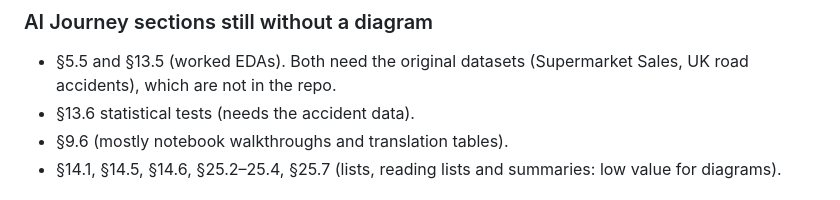
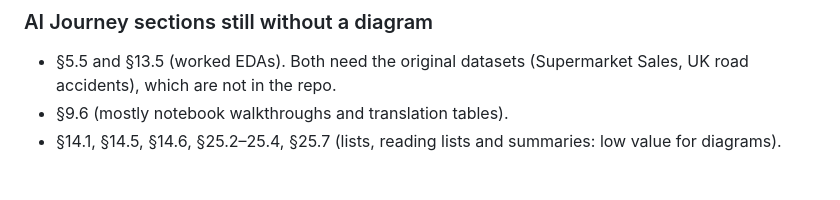
Before and after one commit to gamaleldin11/career-tracks, a Markdown page: docs/refinement-backlog.md, the part around the change. Drawn GitHub-style.

Commit message:
Add a computed chi-square / ANOVA figure (AI 13.6)
Lighting vs severity (associated), weather vs severity (no evidence) and
casualty age across severity classes, run with SciPy on synthetic data
shaped like the accident dataset.

Co-Authored-By: Claude Opus 5.5 <noreply@anthropic.com>

```diff
--- a/docs/refinement-backlog.md
+++ b/docs/refinement-backlog.md
@@ -28,7 +28,6 @@ Status of the diagram and foundations refinement pass, written so the work can b
 ### AI Journey sections still without a diagram
 
 - §5.5 and §13.5 (worked EDAs). Both need the original datasets (Supermarket Sales, UK road accidents), which are not in the repo.
-- §13.6 statistical tests (needs the accident data).
 - §9.6 (mostly notebook walkthroughs and translation tables).
 - §14.1, §14.5, §14.6, §25.2–25.4, §25.7 (lists, reading lists and summaries: low value for diagrams).
 
```
Also changed, not shown: 1 other file.
